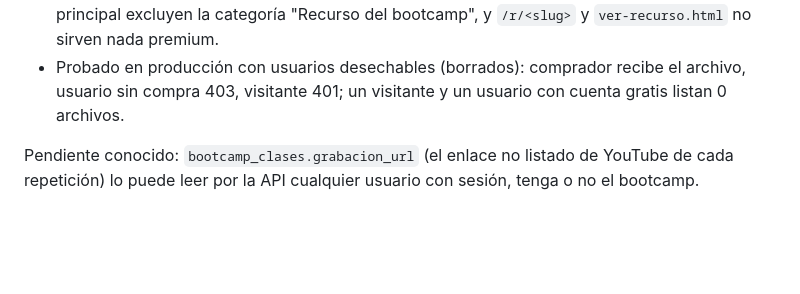
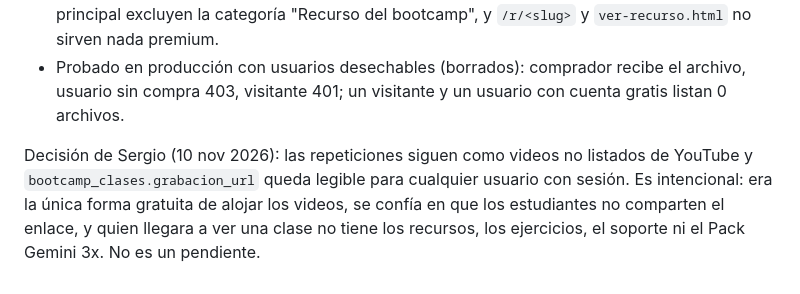
Before and after one commit to iamasiva/pagina-oficial, a Markdown page: docs/bootcamp/02-flujos-compra-acceso.md, the part around the change. GitHub-like rendering; blank space fills up the shorter version.

Commit message:
Docs: las repeticiones en YouTube no listado son una decisión intencional, no un pendiente
Co-Authored-By: Claude <noreply@anthropic.com>

```diff
--- a/docs/bootcamp/02-flujos-compra-acceso.md
+++ b/docs/bootcamp/02-flujos-compra-acceso.md
@@ -66,4 +66,4 @@ Los recursos del bootcamp son solo para quien lo tiene (compra APROBADA, admin o
 - En las vitrinas no aparecen: el catálogo con sesión y la fila de Tendencias de la página principal excluyen la categoría "Recurso del bootcamp", y `/r/<slug>` y `ver-recurso.html` no sirven nada premium.
 - Probado en producción con usuarios desechables (borrados): comprador recibe el archivo, usuario sin compra 403, visitante 401; un visitante y un usuario con cuenta gratis listan 0 archivos.
 
-Pendiente conocido: `bootcamp_clases.grabacion_url` (el enlace no listado de YouTube de cada repetición) lo puede leer por la API cualquier usuario con sesión, tenga o no el bootcamp.
+Decisión de Sergio (10 nov 2026): las repeticiones siguen como videos no listados de YouTube y `bootcamp_clases.grabacion_url` queda legible para cualquier usuario con sesión. Es intencional: era la única forma gratuita de alojar los videos, se confía en que los estudiantes no comparten el enlace, y quien llegara a ver una clase no tiene los recursos, los ejercicios, el soporte ni el Pack Gemini 3x. No es un pendiente.
```
